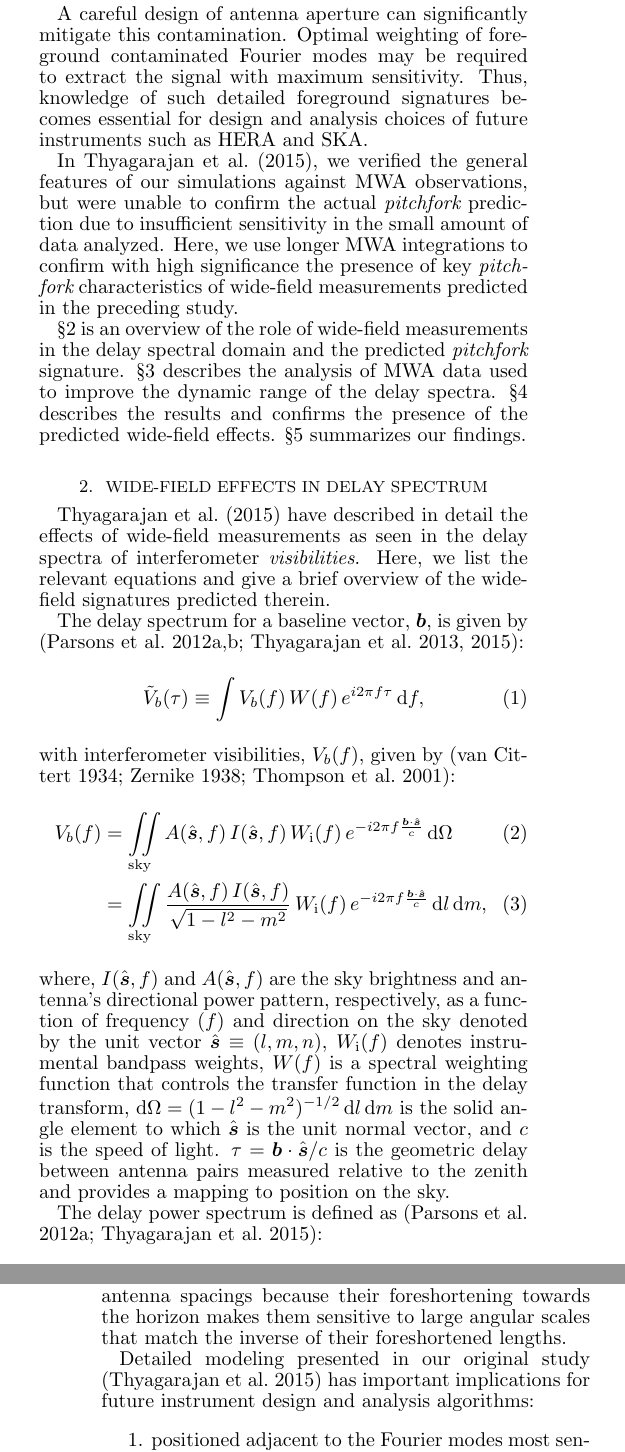
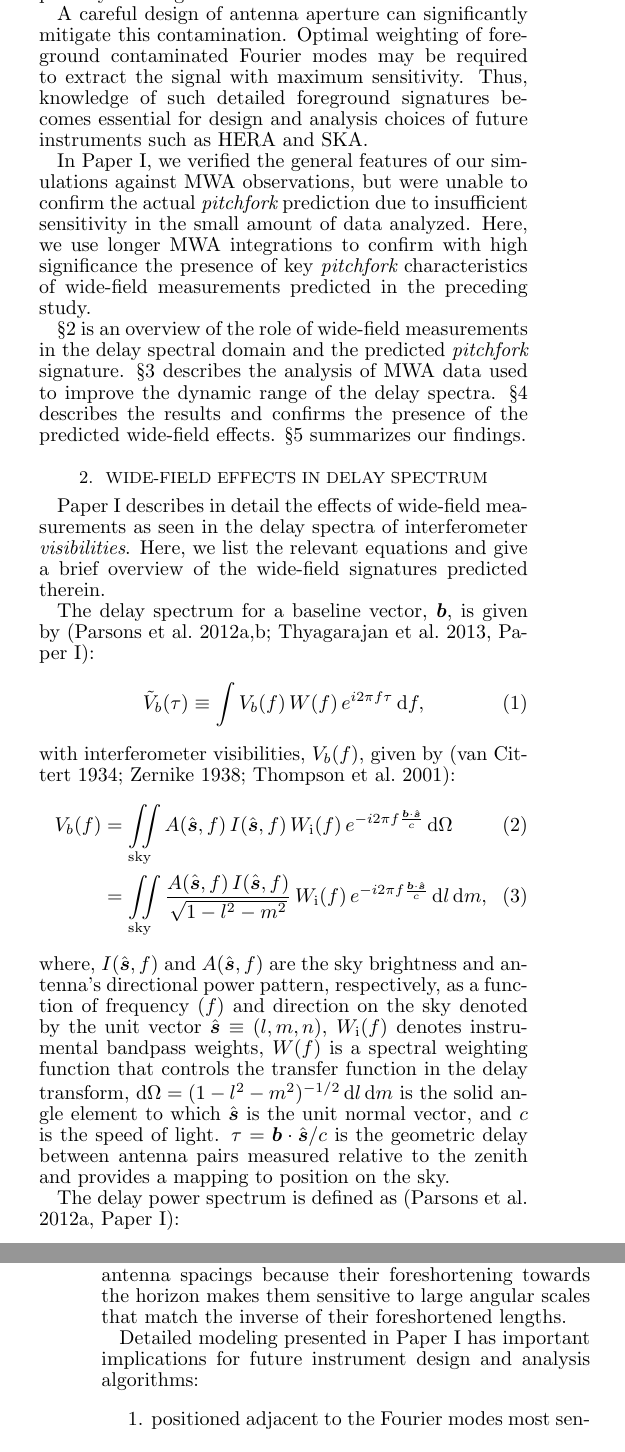
Before and after one commit to nithyanandan/pitchfork, a LaTeX document (ms.tex): two parts of the columns of pages 2 and 3 of 5, joined at a grey line, cut so that both start at the same text. Compiled offline with LaTeX, dvips and Ghostscript.

Commit message:
Use Paper I instead of Thyagarajan et al.(2015)
From 5b99dfd:
============

In ms.tex,

(*) Change repeated references to Thyagarajan et al. (2015) to Paper I

```diff
--- a/ms.tex
+++ b/ms.tex
@@ -233,15 +233,15 @@ Our recent study \citep{thy15} used all-sky foreground and instrument models for
 
 A careful design of antenna aperture can significantly mitigate this contamination. Optimal weighting of foreground contaminated Fourier modes may be required to extract the signal with maximum sensitivity. Thus, knowledge of such detailed foreground signatures becomes essential for design and analysis choices of future instruments such as HERA and SKA.
 
-In \citet{thy15}, we verified the general features of our simulations against MWA observations, but were unable to confirm the actual {\it pitchfork} prediction due to insufficient sensitivity in the small amount of data analyzed. Here, we use longer MWA integrations to confirm with high significance the presence of key {\it pitchfork} characteristics of wide-field measurements predicted in the preceding study.
+In Paper~I, we verified the general features of our simulations against MWA observations, but were unable to confirm the actual {\it pitchfork} prediction due to insufficient sensitivity in the small amount of data analyzed. Here, we use longer MWA integrations to confirm with high significance the presence of key {\it pitchfork} characteristics of wide-field measurements predicted in the preceding study.
 
 \S\ref{sec:wide-field} is an overview of the role of wide-field measurements in the delay spectral domain and the predicted {\it pitchfork} signature. \S\ref{sec:MWA} describes the analysis of MWA data used to improve the dynamic range of the delay spectra. \S\ref{sec:results} describes the results and confirms the presence of the predicted wide-field effects. \S\ref{sec:summary} summarizes our findings.
 
 \section{Wide-Field Effects in Delay Spectrum}\label{sec:wide-field}
 
-\citet{thy15} have described in detail the effects of wide-field measurements as seen in the delay spectra of interferometer {\it visibilities}. Here, we list the relevant equations and give a brief overview of the wide-field signatures predicted therein.
+Paper~I describes in detail the effects of wide-field measurements as seen in the delay spectra of interferometer {\it visibilities}. Here, we list the relevant equations and give a brief overview of the wide-field signatures predicted therein.
 
-The delay spectrum for a baseline vector, $\boldsymbol{b}$, is given by \citep{par12a,par12b,thy13,thy15}:
+The delay spectrum for a baseline vector, $\boldsymbol{b}$, is given by \citep[][Paper~I]{par12a,par12b,thy13}:
 \begin{align}
   \tilde{V}_b(\tau) &\equiv \int V_b(f)\,W(f)\,e^{i2\pi f\tau}\,\dif f,
 \end{align}
@@ -252,7 +252,7 @@ with interferometer visibilities, $V_b(f)$, given by \citep{van34,zer38,tho01}:
 \end{align}
 where, $I(\hat{\boldsymbol{s}},f)$ and $A(\hat{\boldsymbol{s}},f)$ are the sky brightness and antenna's directional power pattern, respectively, as a function of frequency ($f$) and direction on the sky denoted by the unit vector $\hat{\boldsymbol{s}}\equiv (l,m,n)$, $W_\textrm{i}(f)$ denotes instrumental bandpass weights, $W(f)$ is a spectral weighting function that controls the transfer function in the delay transform, $\dif\Omega=(1-l^2-m^2)^{-1/2}\,\dif l\,\dif m$ is the solid angle element to which $\hat{\boldsymbol{s}}$ is the unit normal vector, and $c$ is the speed of light. $\tau=\boldsymbol{b}\cdot\hat{\boldsymbol{s}}/c$ is the geometric delay between antenna pairs measured relative to the zenith and provides a mapping to position on the sky.
 
-The delay power spectrum is defined as \citep{par12a,thy15}:
+The delay power spectrum is defined as \citep[][Paper~I]{par12a}:
 \begin{align}\label{eqn:delay-power-spectrum}
   P_\textrm{d}(\boldsymbol{k}_\perp,k_\parallel) &\equiv |\tilde{V}_b(\tau)|^2\left(\frac{A_\textrm{e}}{\lambda^2\Delta B}\right)\left(\frac{D^2\Delta D}{\Delta B}\right)\left(\frac{\lambda^2}{2k_\textrm{B}}\right)^2,
 \end{align}
@@ -265,7 +265,7 @@ where, $A_\textrm{e}$ is the effective area of the antenna, $\Delta B$ is the ba
 
 The defining characteristics of the {\it pitchfork} signature are understood as follows. The steep rise in subtended solid angle near the horizon for a fixed delay bin size significantly enhances the integrated emission near the horizon delay limits in wide-field measurements. This is found to be true for diffuse emission even on wide antenna spacings because their foreshortening towards the horizon makes them sensitive to large angular scales that match the inverse of their foreshortened lengths.
 
-Detailed modeling presented in our original study \citep{thy15} has important implications for future instrument design and analysis algorithms:
+Detailed modeling presented in Paper~I has important implications for future instrument design and analysis algorithms:
 \begin{enumerate}
 \item positioned adjacent to the Fourier modes most sensitive to the cosmological signal, the {\it pitchfork} feature is a leading source of contamination in these modes, and
 \item of the cases considered, a dish-shaped antenna was found to yield the most desirable response from a foreground contamination viewpoint due to a relatively efficient suppression of sensitivity away from the primary field of view.
```
Also changed, not shown: changelog.txt, ms.pdf, ms.ps, ms.tex (10 more changed lines).
